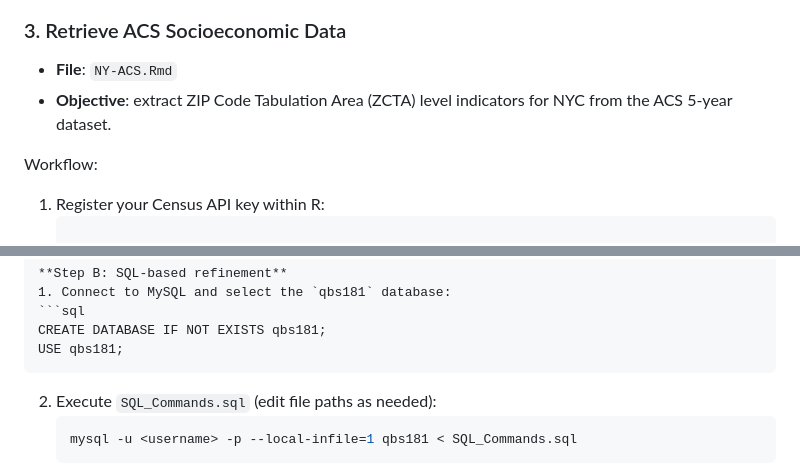
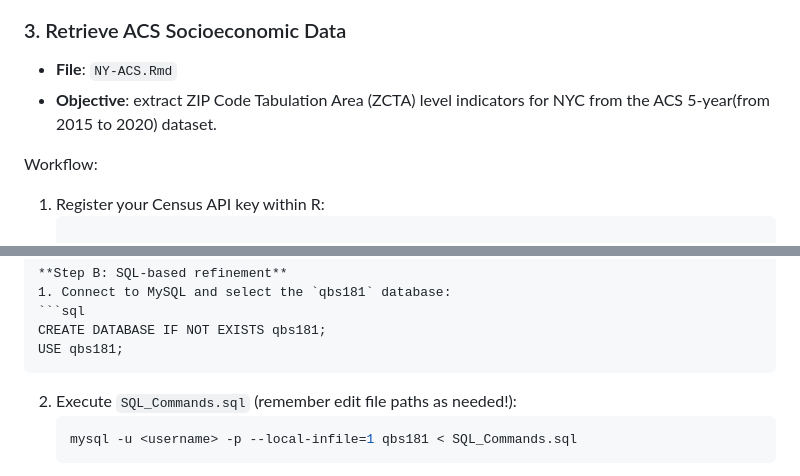
Before and after one commit to DYHDYH2025/QBS181-Data-Wrangling-Project, a Markdown page: README.md, 2 parts joined by grey strips. Rendered like a GitHub page.

````diff
--- a/README.md
+++ b/README.md
@@ -124,7 +124,7 @@ The script reads `df_cleaned_second.csv` and outputs `airbnb_nyc_final_clean.csv
 
 ### 3. Retrieve ACS Socioeconomic Data
 - **File**: `NY-ACS.Rmd`
-- **Objective**: extract ZIP Code Tabulation Area (ZCTA) level indicators for NYC from the ACS 5-year dataset.
+- **Objective**: extract ZIP Code Tabulation Area (ZCTA) level indicators for NYC from the ACS 5-year(from 2015 to 2020) dataset.
 
 Workflow:
 1. Register your Census API key within R:
@@ -156,7 +156,7 @@ tidycensus::census_api_key("YOUR_KEY", install = TRUE, overwrite = TRUE)
    CREATE DATABASE IF NOT EXISTS qbs181;
    USE qbs181;
    ```
-2. Execute `SQL_Commands.sql` (edit file paths as needed):
+2. Execute `SQL_Commands.sql` (remember edit file paths as needed!):
    ```bash
    mysql -u <username> -p --local-infile=1 qbs181 < SQL_Commands.sql
    ```
````
Also changed, not shown: other parts of README.md (+7 -7 lines).
